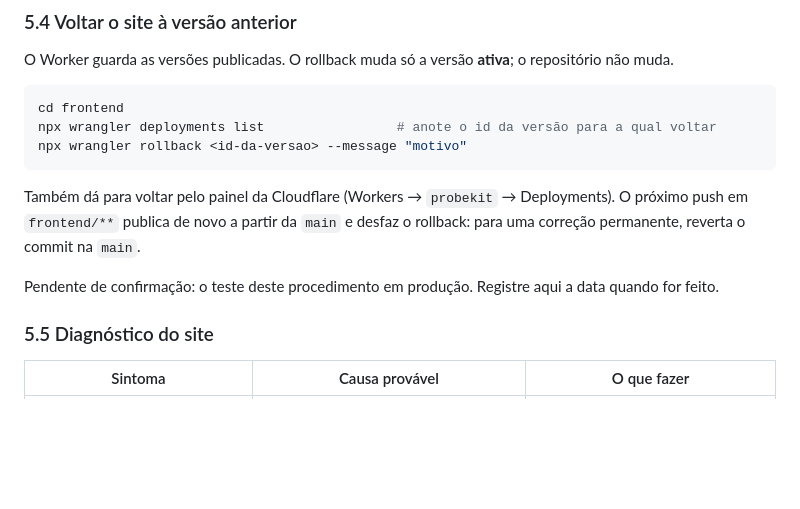
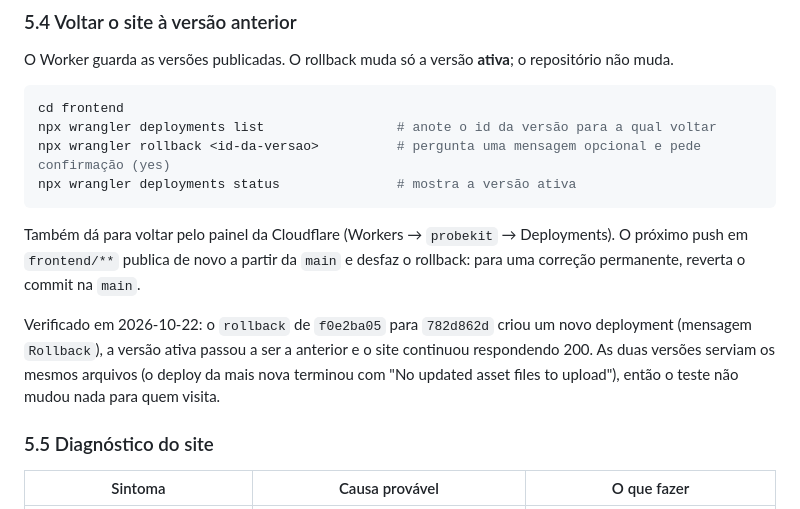
Before and after one commit to msouza10/probekit, a Markdown page: docs/runbook-deploy.md, the part around the change. Rendered like a GitHub page; blank space fills up the shorter version.

Commit message:
docs: update deployment runbook and ADR with production rollback test results

````diff
--- a/docs/runbook-deploy.md
+++ b/docs/runbook-deploy.md
@@ -167,12 +167,13 @@ O Worker guarda as versões publicadas. O rollback muda só a versão **ativa**;
 ```bash
 cd frontend
 npx wrangler deployments list                 # anote o id da versão para a qual voltar
-npx wrangler rollback <id-da-versao> --message "motivo"
+npx wrangler rollback <id-da-versao>          # pergunta uma mensagem opcional e pede confirmação (yes)
+npx wrangler deployments status               # mostra a versão ativa
 ```
 
 Também dá para voltar pelo painel da Cloudflare (Workers → `probekit` → Deployments). O próximo push em `frontend/**` publica de novo a partir da `main` e desfaz o rollback: para uma correção permanente, reverta o commit na `main`.
 
-Pendente de confirmação: o teste deste procedimento em produção. Registre aqui a data quando for feito.
+Verificado em 2026-10-22: o `rollback` de `f0e2ba05` para `782d862d` criou um novo deployment (mensagem `Rollback`), a versão ativa passou a ser a anterior e o site continuou respondendo 200. As duas versões serviam os mesmos arquivos (o deploy da mais nova terminou com "No updated asset files to upload"), então o teste não mudou nada para quem visita.
 
 ### 5.5 Diagnóstico do site
 
````
Also changed, not shown: docs/adr/0008-deploy-do-site-pelo-github-actions.md (+1 -1 lines).
